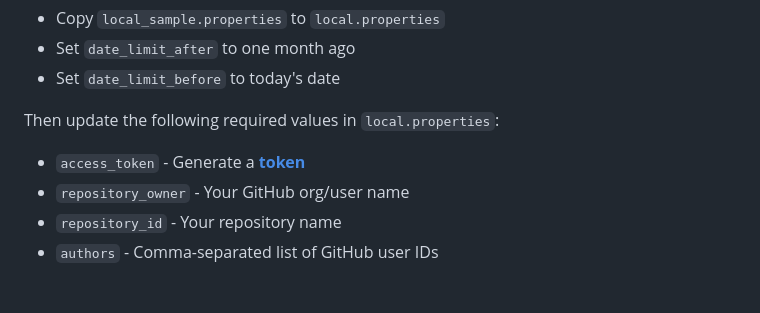
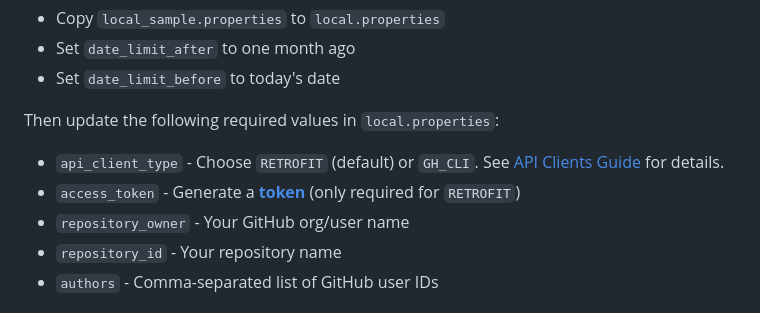
Before and after one commit to hossain-khan/github-stats, a Markdown page: SETUP.md, the part around the change. Drawn GitHub-style.

```diff
--- a/SETUP.md
+++ b/SETUP.md
@@ -51,7 +51,8 @@ This will:
 - Set `date_limit_before` to today's date
 
 Then update the following required values in `local.properties`:
-- `access_token` - Generate a **[token](https://github.com/settings/tokens)**
+- `api_client_type` - Choose `RETROFIT` (default) or `GH_CLI`. See [API Clients Guide](docs/API_CLIENTS.md) for details.
+- `access_token` - Generate a **[token](https://github.com/settings/tokens)** (only required for `RETROFIT`)
 - `repository_owner` - Your GitHub org/user name
 - `repository_id` - Your repository name
 - `authors` - Comma-separated list of GitHub user IDs
```
Also changed, not shown: README.md (+7 -0 lines), docs/API_CLIENTS.md (added, +427 -0 lines).
